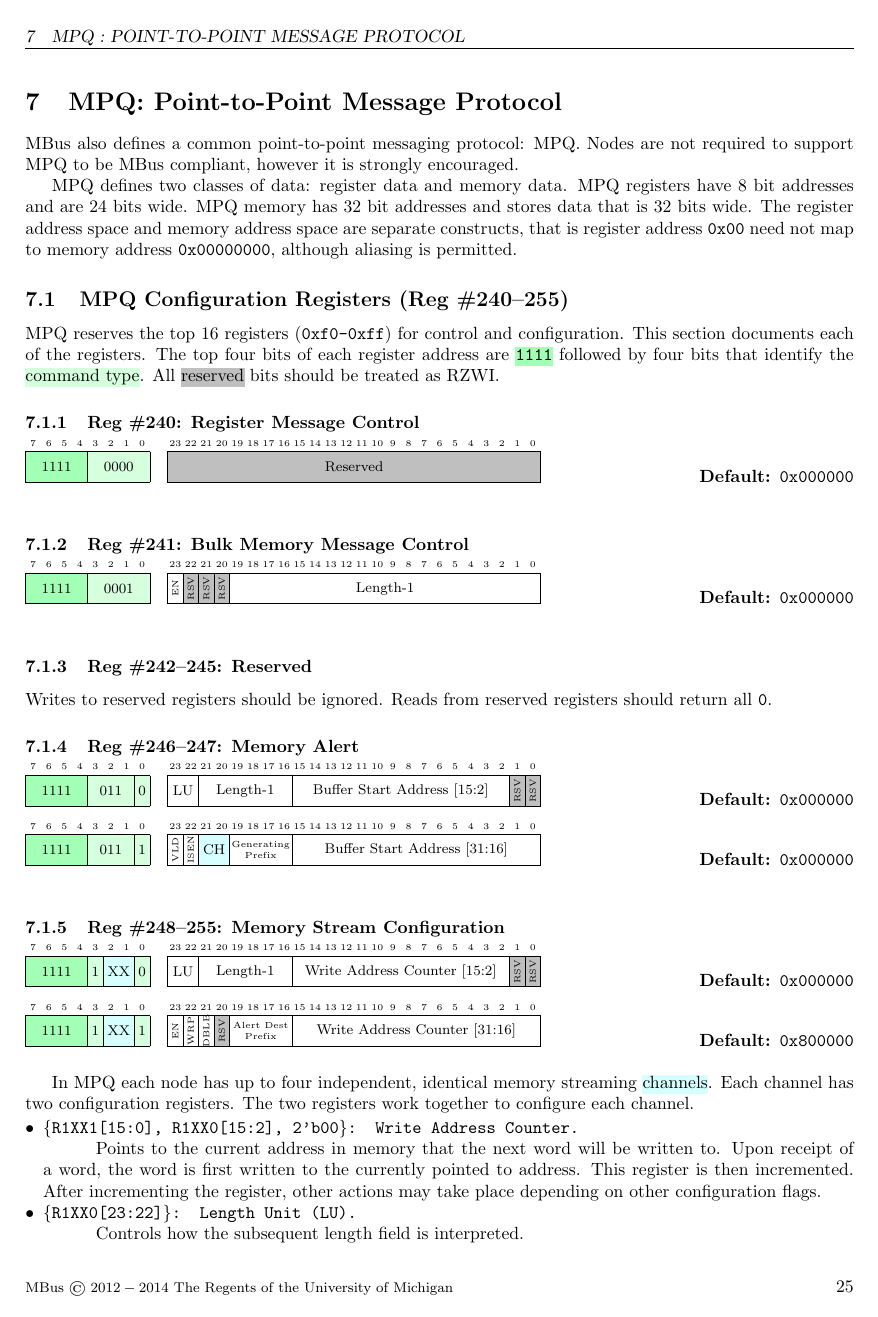
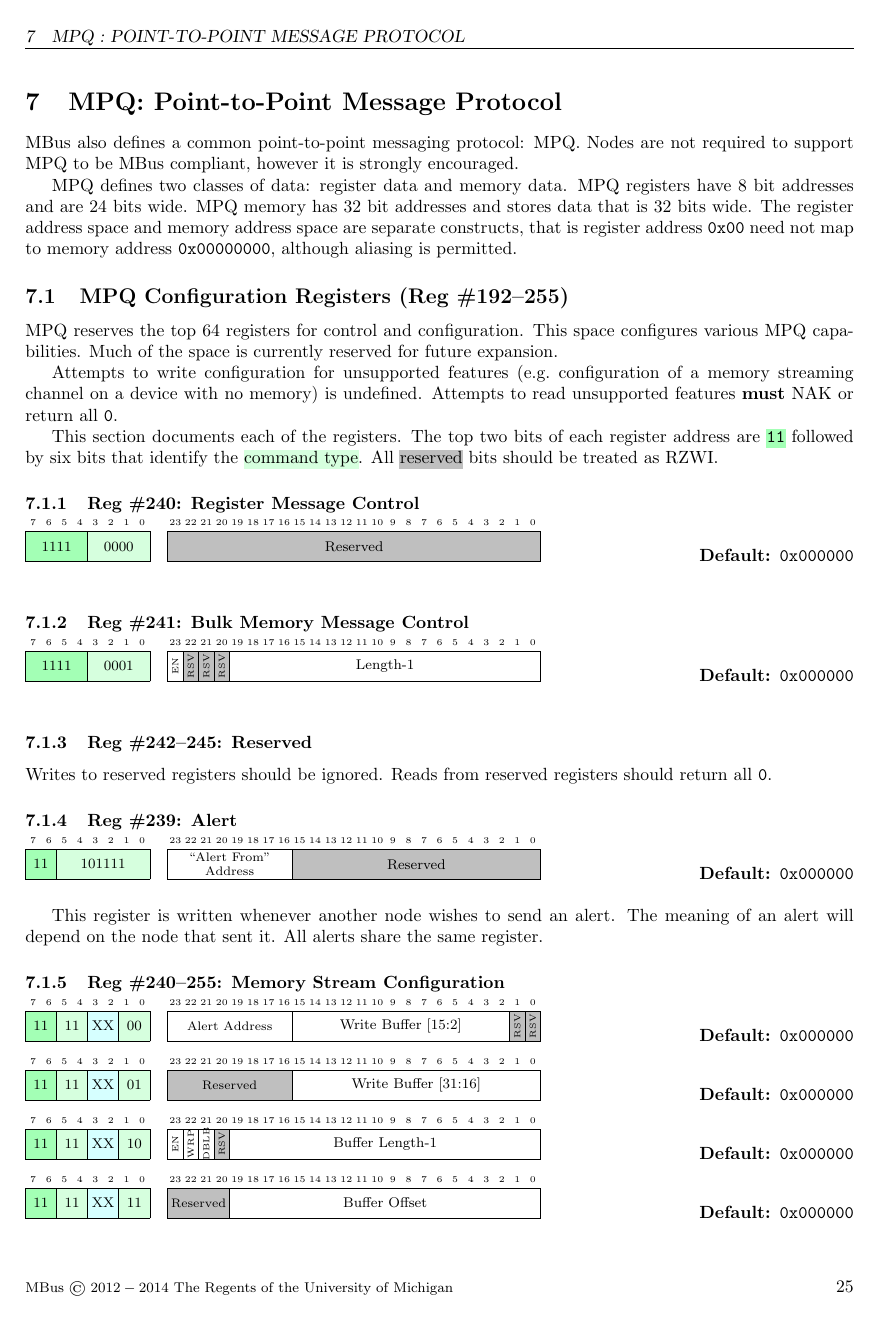
Before and after one commit to mbus/specification, a LaTeX document (bus.tex, which reads mpq.tex): page 25 of 41 before the commit and page 25 of 42 after it. Compiled offline with pdfLaTeX.

Commit message:
WIP commit

```diff
--- a/mpq.tex
+++ b/mpq.tex
@@ -11,13 +11,20 @@ memory address space are separate constructs, that is register address {\tt
 0x00} need not map to memory address {\tt 0x00000000}, although aliasing is
 permitted.
 
-\subsection{\proto Configuration Registers (Reg \#240--255)}
+\subsection{\proto Configuration Registers (Reg \#192--255)}
 \label{cmd:conf}
-\proto reserves the top 16~registers ({\tt 0xf0-0xff}) for control and
-configuration. This section documents each of the registers. The top four bits
-of each register address are \hlc[lightgreen]{\texttt{1111}} followed by four
-bits that identify the \hlc[lightergreen]{command type}. All
-\hlc[lightgray]{reserved} bits should be treated as RZWI.
+\proto reserves the top 64~registers for control and configuration. This space
+configures various \proto capabilities. Much of the space is currently
+reserved for future expansion.
+
+Attempts to write configuration for unsupported features (e.g.\ configuration
+of a memory streaming channel on a device with no memory) is undefined.
+Attempts to read unsupported features {\bf must} NAK or return all {\tt 0}.
+
+This section documents each of the registers. The top two bits of each
+register address are \hlc[lightgreen]{\texttt{11}} followed by six bits that
+identify the \hlc[lightergreen]{command type}. All \hlc[lightgray]{reserved}
+bits should be treated as RZWI.
 
 \subsubsection{Reg \#240: Register Message Control}
 \label{cmd:conf-reg-ctrl}
@@ -59,21 +66,42 @@ bits that identify the \hlc[lightergreen]{command type}. All
 Writes to reserved registers should be ignored. Reads from reserved registers
 should return all {\tt 0}.
 
-\subsubsection{Reg \#246--247: Memory Alert}
-\label{cmd:conf-memory-alert}
+\subsubsection{Reg \#239: Alert}
+\label{cmd:conf-alert}
 
 \begin{bytefield}{8}
   \bitheader{0-7} \\
-  \colorbitbox{lightgreen}{4}{1111}
-  \colorbitbox{lightergreen}{3}{011}
-  \colorbitbox{lightergreen}{1}{0}
+  \colorbitbox{lightgreen}{2}{11}
+  \colorbitbox{lightergreen}{6}{101111}
 \end{bytefield}
 ~
 \begin{bytefield}{24}
   \bitheader{0-23} \\
-  \bitbox{2}{LU}
-  \bitbox{6}{Length-1}
-  \bitbox{14}{Buffer Start Address [15:2]}
+  \bitbox{8}{\scriptsize ``Alert From'' Address}
+  \colorbitbox{lightgray}{16}{Reserved}
+\end{bytefield}
+\hfill\textbf{Default: \texttt{0x000000}}
+\\
+
+This register is written whenever another node wishes to send an alert. The
+meaning of an alert will depend on the node that sent it. All alerts share the
+same register.
+
+\subsubsection{Reg \#240--255: Memory Stream Configuration}
+\label{cmd:conf-memory-stream}
+
+\begin{bytefield}{8}
+  \bitheader{0-7} \\
+  \colorbitbox{lightgreen}{2}{11}
+  \colorbitbox{lightergreen}{2}{11}
+  \colorbitbox{lightcyan}{2}{XX}
+  \colorbitbox{lightergreen}{2}{00}
+\end{bytefield}
+~
+\begin{bytefield}{24}
+  \bitheader{0-23} \\
+  \bitbox{8}{\scriptsize Alert Address}
+  \bitbox{14}{Write Buffer [15:2]}
   \colorbitbox{lightgray}{1}{\begin{sideways}{\tiny RSV}\end{sideways}}
   \colorbitbox{lightgray}{1}{\begin{sideways}{\tiny RSV}\end{sideways}}
 \end{bytefield}
@@ -83,40 +111,16 @@ should return all {\tt 0}.
 \noindent
 \begin{bytefield}{8}
   \bitheader{0-7} \\
-  \colorbitbox{lightgreen}{4}{1111}
-  \colorbitbox{lightergreen}{3}{011}
-  \colorbitbox{lightergreen}{1}{1}
+  \colorbitbox{lightgreen}{2}{11}
+  \colorbitbox{lightergreen}{2}{11}
+  \colorbitbox{lightcyan}{2}{XX}
+  \colorbitbox{lightergreen}{2}{01}
 \end{bytefield}
 ~
 \begin{bytefield}{24}
   \bitheader{0-23} \\
-  \bitbox{1}{\begin{sideways}{\tiny VLD}\end{sideways}}
-  \bitbox{1}{\begin{sideways}{\tiny ISEN}\end{sideways}}
-  \colorbitbox{lightcyan}{2}{CH}
-  \bitbox{4}{\tiny Generating Prefix}
-  \bitbox{16}{Buffer Start Address [31:16]}
-\end{bytefield}
-\hfill\textbf{Default: \texttt{0x000000}}
-\\
-
-\subsubsection{Reg \#248--255: Memory Stream Configuration}
-\label{cmd:conf-memory-stream}
-
-\begin{bytefield}{8}
-  \bitheader{0-7} \\
-  \colorbitbox{lightgreen}{4}{1111}
-  \colorbitbox{lightergreen}{1}{1}
-  \colorbitbox{lightcyan}{2}{XX}
-  \colorbitbox{lightergreen}{1}{0}
-\end{bytefield}
-~
-\begin{bytefield}{24}
-  \bitheader{0-23} \\
-  \bitbox{2}{LU}
-  \bitbox{6}{Length-1}
-  \bitbox{14}{Write Address Counter [15:2]}
-  \colorbitbox{lightgray}{1}{\begin{sideways}{\tiny RSV}\end{sideways}}
-  \colorbitbox{lightgray}{1}{\begin{sideways}{\tiny RSV}\end{sideways}}
+  \colorbitbox{lightgray}{8}{\scriptsize Reserved}
+  \bitbox{16}{Write Buffer [31:16]}
 \end{bytefield}
 \hfill\textbf{Default: \texttt{0x000000}}
 \\
@@ -124,10 +128,10 @@ should return all {\tt 0}.
 \noindent
 \begin{bytefield}{8}
   \bitheader{0-7} \\
-  \colorbitbox{lightgreen}{4}{1111}
-  \colorbitbox{lightergreen}{1}{1}
+  \colorbitbox{lightgreen}{2}{11}
+  \colorbitbox{lightergreen}{2}{11}
   \colorbitbox{lightcyan}{2}{XX}
-  \colorbitbox{lightergreen}{1}{1}
+  \colorbitbox{lightergreen}{2}{10}
 \end{bytefield}
 ~
 \begin{bytefield}{24}
@@ -136,10 +140,26 @@ should return all {\tt 0}.
   \bitbox{1}{\begin{sideways}{\tiny WRP}\end{sideways}}
   \bitbox{1}{\begin{sideways}{\tiny DBLB}\end{sideways}}
   \colorbitbox{lightgray}{1}{\begin{sideways}{\tiny RSV}\end{sideways}}
-  \bitbox{4}{\tiny Alert Dest Prefix}
-  \bitbox{16}{Write Address Counter [31:16]}
+  \bitbox{20}{Buffer Length-1}
 \end{bytefield}
-\hfill\textbf{Default: \texttt{0x800000}}
+\hfill\textbf{Default: \texttt{0x000000}}
+\\
+
+\noindent
+\begin{bytefield}{8}
+  \bitheader{0-7} \\
+  \colorbitbox{lightgreen}{2}{11}
+  \colorbitbox{lightergreen}{2}{11}
+  \colorbitbox{lightcyan}{2}{XX}
+  \colorbitbox{lightergreen}{2}{11}
+\end{bytefield}
+~
+\begin{bytefield}{24}
+  \bitheader{0-23} \\
+  \colorbitbox{lightgray}{4}{\scriptsize Reserved}
+  \bitbox{20}{Buffer Offset}
+\end{bytefield}
+\hfill\textbf{Default: \texttt{0x000000}}
 \\
 
 In \proto each node has up to four independent, identical memory streaming
@@ -147,12 +167,3 @@ In \proto each node has up to four independent, identical memory streaming
 two registers work together to configure each channel.
 
 \begin{itemize}
-  \item {\tt \{R1XX1[15:0], R1XX0[15:2], 2'b00\}: Write Address Counter.}
-    \subitem Points to the current address in memory that the next word will
-    be written to. Upon receipt of a word, the word is first written to the
-    currently pointed to address. This register is then incremented. After
-    incrementing the register, other actions may take place depending on other
-    configuration flags.
-  \item {\tt \{R1XX0[23:22]\}: Length Unit (LU).}
-    \subitem Controls how the subsequent length field is interpreted.
-  \item {\tt \{R1XX0[21:16]\}: Length-1.}
@@ -168 +179,0 @@ two registers work together to configure each channel.
-  \item {\tt \{R1XX1[23]\}: Enable (EN).}
```
Also changed, not shown: scratchpad.tex (+9 -0 lines), mpq.tex (33 more changed lines).
